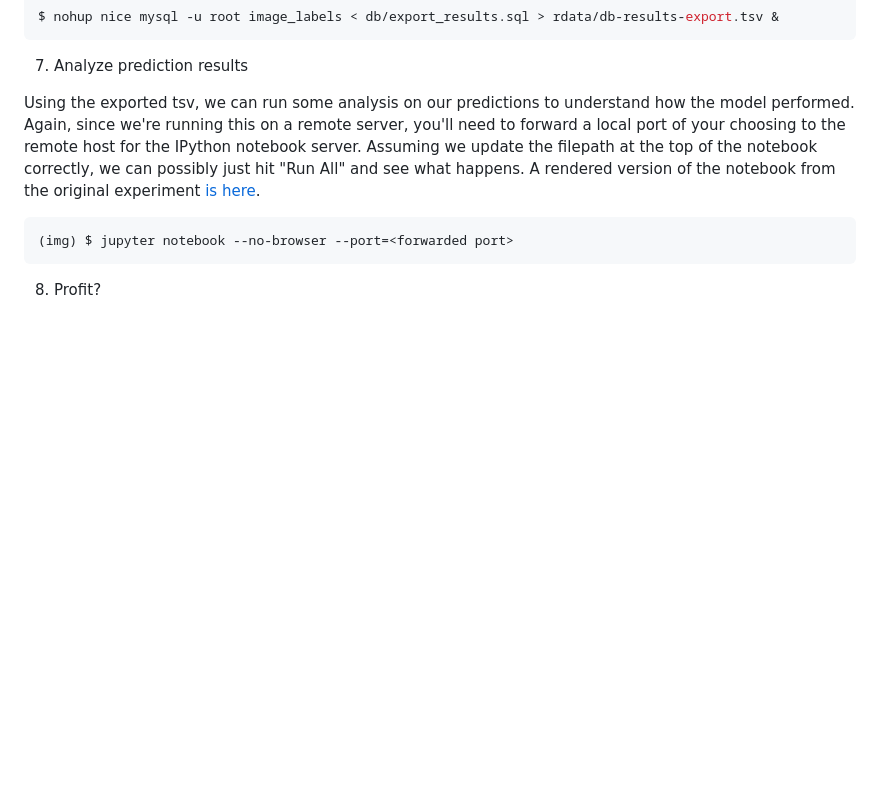
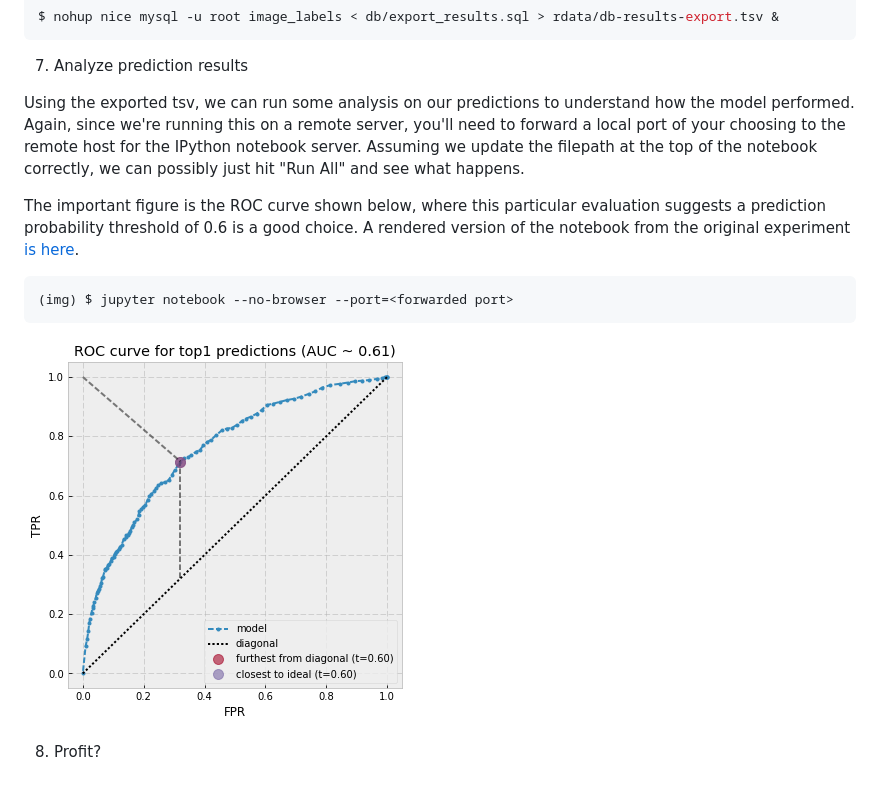
Before and after one commit to jrmontag/tweet-image-labels, a Markdown page: README.md, the part around the change. Rendered like a GitHub page; pictures changed too: roc.png (added); blank space fills up the shorter version.

Commit message:
Update readme to include roc curve

````diff
--- a/README.md
+++ b/README.md
@@ -74,11 +74,15 @@ $ nohup nice mysql -u root image_labels < db/export_results.sql > rdata/db-resul
 
 7. Analyze prediction results
 
-Using the exported tsv, we can run some analysis on our predictions to understand how the model performed. Again, since we're running this on a remote server, you'll need to forward a local port of your choosing to the remote host for the IPython notebook server. Assuming we update the filepath at the top of the notebook correctly, we can possibly just hit "Run All" and see what happens. A rendered version of the notebook from the original experiment [is here](https://gist.github.com/jrmontag/ad759915531c91a7becb9cfaaf66a15c).
+Using the exported tsv, we can run some analysis on our predictions to understand how the model performed. Again, since we're running this on a remote server, you'll need to forward a local port of your choosing to the remote host for the IPython notebook server. Assuming we update the filepath at the top of the notebook correctly, we can possibly just hit "Run All" and see what happens.
+
+The important figure is the ROC curve shown below, where this particular evaluation suggests a prediction probability threshold of 0.6 is a good choice. A rendered version of the notebook from the original experiment [is here](https://gist.github.com/jrmontag/ad759915531c91a7becb9cfaaf66a15c).
 
 ```bash
 (img) $ jupyter notebook --no-browser --port=<forwarded port>
 ```
 
+![VGG16 ROC curve](roc.png "VGG16 ROC curve")
+
 
 8. Profit?
````
